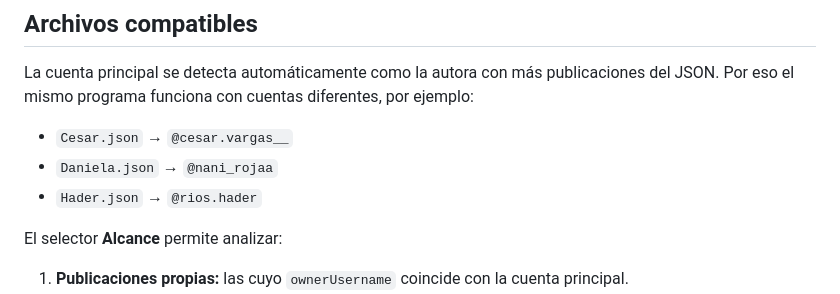
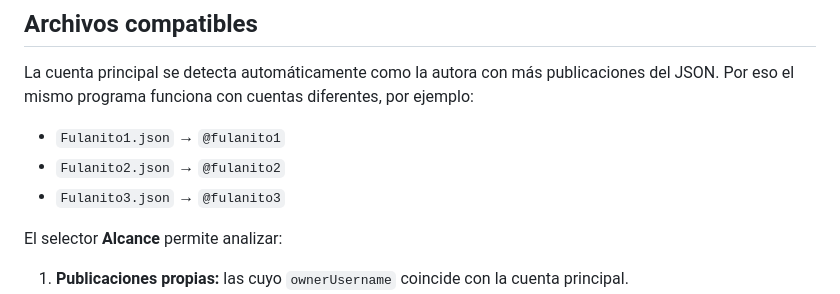
Before and after one commit to IVAN-DPP/Analisis-de-Candidatos, a Markdown page: README.md, the part around the change. Rendered like a GitHub page.

Commit message:
Se realizan algunos ajustes al archivo README

```diff
--- a/README.md
+++ b/README.md
@@ -41,9 +41,9 @@ La portada incluye los créditos:
 
 La cuenta principal se detecta automáticamente como la autora con más publicaciones del JSON. Por eso el mismo programa funciona con cuentas diferentes, por ejemplo:
 
-- `Cesar.json` → `@cesar.vargas__`
-- `Daniela.json` → `@nani_rojaa`
-- `Hader.json` → `@rios.hader`
+- `Fulanito1.json` → `@fulanito1`
+- `Fulanito2.json` → `@fulanito2`
+- `Fulanito3.json` → `@fulanito3`
 
 El selector **Alcance** permite analizar:
 
```
